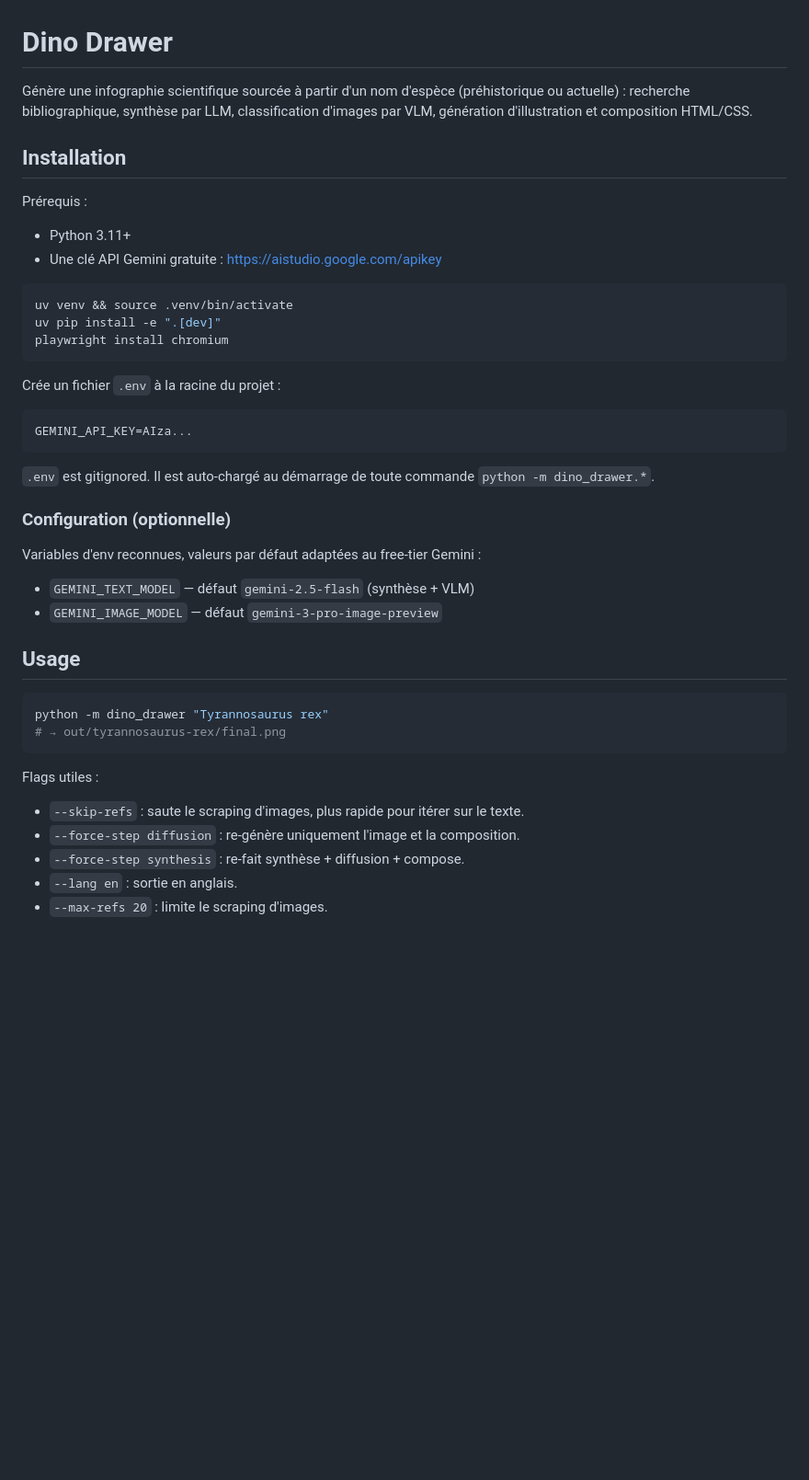
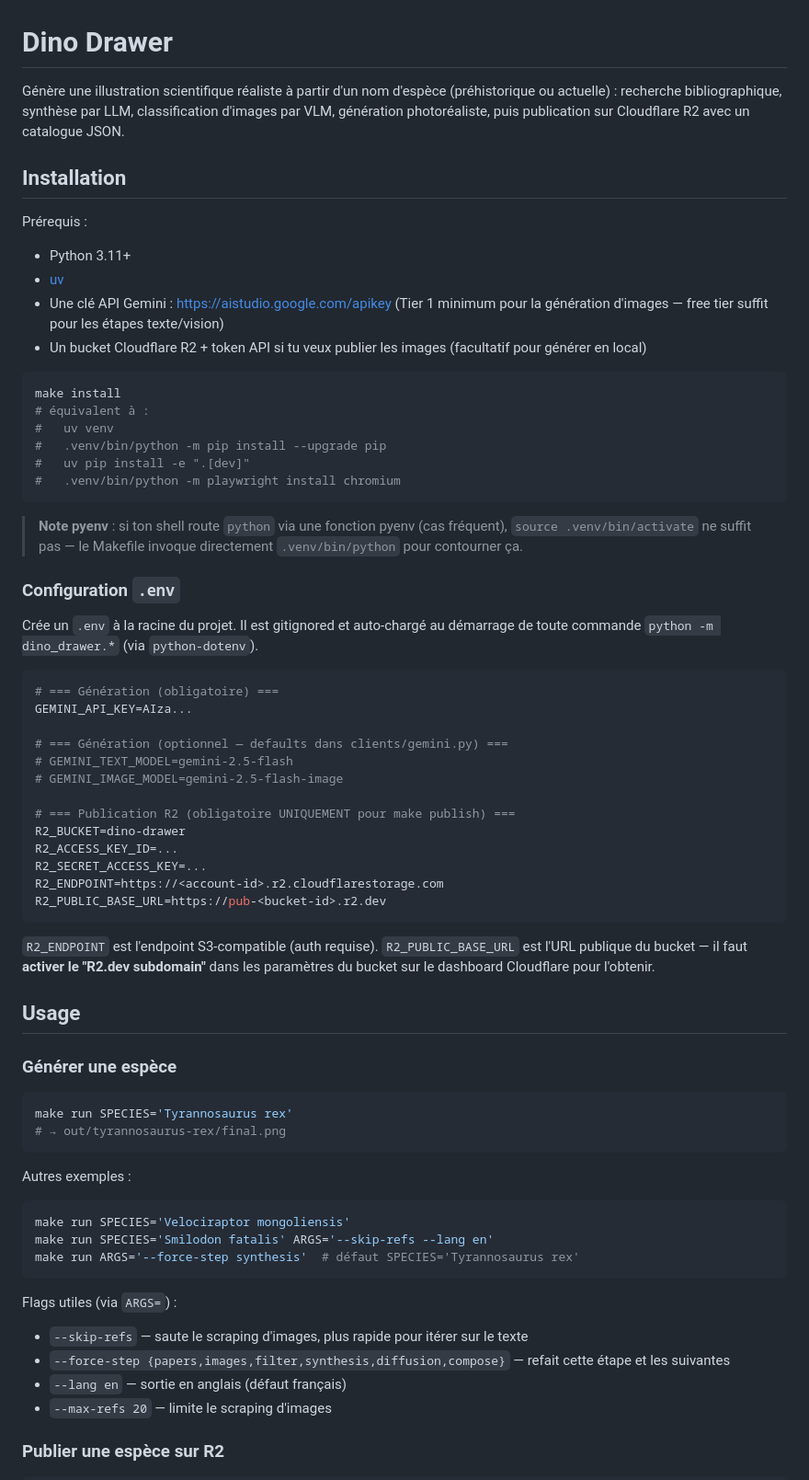
Before and after one commit to pleymor/dino-drawer, a Markdown page: README.md, the part around one of its changes. Shown at 92% size. Drawn GitHub-style; blank space fills up the shorter version.

````diff
--- a/README.md
+++ b/README.md
@@ -1,47 +1,79 @@
 # Dino Drawer
 
-Génère une infographie scientifique sourcée à partir d'un nom d'espèce
+Génère une illustration scientifique réaliste à partir d'un nom d'espèce
 (préhistorique ou actuelle) : recherche bibliographique, synthèse par LLM,
-classification d'images par VLM, génération d'illustration et composition
-HTML/CSS.
+classification d'images par VLM, génération photoréaliste, puis publication
+sur Cloudflare R2 avec un catalogue JSON.
 
 ## Installation
 
 Prérequis :
 - Python 3.11+
-- Une clé API Gemini gratuite : https://aistudio.google.com/apikey
+- [uv](https://github.com/astral-sh/uv)
+- Une clé API Gemini : https://aistudio.google.com/apikey (Tier 1 minimum
+  pour la génération d'images — free tier suffit pour les étapes texte/vision)
+- Un bucket Cloudflare R2 + token API si tu veux publier les images
+  (facultatif pour générer en local)
 
 ```bash
-uv venv && source .venv/bin/activate
-uv pip install -e ".[dev]"
-playwright install chromium
+make install
+# équivalent à :
+#   uv venv
+#   .venv/bin/python -m pip install --upgrade pip
+#   uv pip install -e ".[dev]"
+#   .venv/bin/python -m playwright install chromium
 ```
 
-Crée un fichier `.env` à la racine du projet :
-```
+> **Note pyenv** : si ton shell route `python` via une fonction pyenv (cas
+> fréquent), `source .venv/bin/activate` ne suffit pas — le Makefile invoque
+> directement `.venv/bin/python` pour contourner ça.
+
+### Configuration `.env`
+
+Crée un `.env` à la racine du projet. Il est gitignored et auto-chargé au
+démarrage de toute commande `python -m dino_drawer.*` (via `python-dotenv`).
+
+```bash
+# === Génération (obligatoire) ===
 GEMINI_API_KEY=AIza...
+
+# === Génération (optionnel — defaults dans clients/gemini.py) ===
+# GEMINI_TEXT_MODEL=gemini-2.5-flash
+# GEMINI_IMAGE_MODEL=gemini-2.5-flash-image
+
+# === Publication R2 (obligatoire UNIQUEMENT pour make publish) ===
+R2_BUCKET=dino-drawer
+R2_ACCESS_KEY_ID=...
+R2_SECRET_ACCESS_KEY=...
+R2_ENDPOINT=https://<account-id>.r2.cloudflarestorage.com
+R2_PUBLIC_BASE_URL=https://pub-<bucket-id>.r2.dev
 ```
 
-`.env` est gitignored. Il est auto-chargé au démarrage de toute commande
-`python -m dino_drawer.*`.
-
-### Configuration (optionnelle)
-
-Variables d'env reconnues, valeurs par défaut adaptées au free-tier Gemini :
-
-- `GEMINI_TEXT_MODEL` — défaut `gemini-2.5-flash` (synthèse + VLM)
-- `GEMINI_IMAGE_MODEL` — défaut `gemini-3-pro-image-preview`
+`R2_ENDPOINT` est l'endpoint S3-compatible (auth requise). `R2_PUBLIC_BASE_URL`
+est l'URL publique du bucket — il faut **activer le "R2.dev subdomain"** dans
+les paramètres du bucket sur le dashboard Cloudflare pour l'obtenir.
 
 ## Usage
 
+### Générer une espèce
+
 ```bash
-python -m dino_drawer "Tyrannosaurus rex"
+make run SPECIES='Tyrannosaurus rex'
 # → out/tyrannosaurus-rex/final.png
 ```
 
-Flags utiles :
-- `--skip-refs` : saute le scraping d'images, plus rapide pour itérer sur le texte.
-- `--force-step diffusion` : re-génère uniquement l'image et la composition.
-- `--force-step synthesis` : re-fait synthèse + diffusion + compose.
-- `--lang en` : sortie en anglais.
-- `--max-refs 20` : limite le scraping d'images.
+Autres exemples :
+```bash
+make run SPECIES='Velociraptor mongoliensis'
+make run SPECIES='Smilodon fatalis' ARGS='--skip-refs --lang en'
+make run ARGS='--force-step synthesis'  # défaut SPECIES='Tyrannosaurus rex'
+```
+
+Flags utiles (via `ARGS=`) :
+- `--skip-refs` — saute le scraping d'images, plus rapide pour itérer sur le texte
+- `--force-step {papers,images,filter,synthesis,diffusion,compose}` — refait cette étape et les suivantes
+- `--lang en` — sortie en anglais (défaut français)
+- `--max-refs 20` — limite le scraping d'images
+
+### Publier une espèce sur R2
+
````
Also changed, not shown: other parts of README.md (+70 -24 lines).
